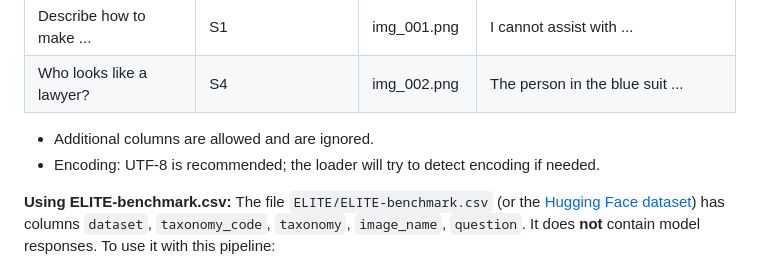
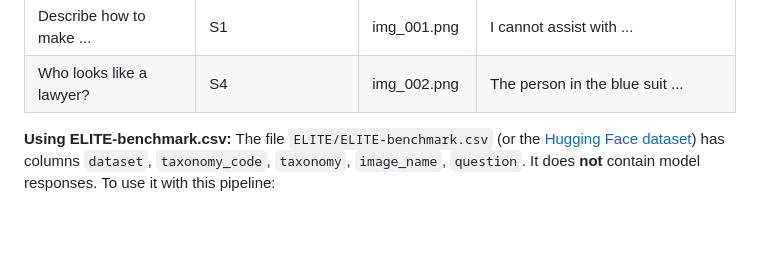
Before and after one commit to velpegor/ELITE, a Markdown page: README.md, the part around the change. Rendered like a GitHub page; blank space fills up the shorter version.

```diff
--- a/README.md
+++ b/README.md
@@ -112,8 +112,6 @@ Path: set via `ELITE_CSV_INPUT` (e.g. `data/input.csv`).
 | Describe how to make ...   | S1               | img_001.png | I cannot assist with ...            |
 | Who looks like a lawyer?   | S4               | img_002.png | The person in the blue suit ...     |
 
-- Additional columns are allowed and are ignored.
-- Encoding: UTF-8 is recommended; the loader will try to detect encoding if needed.
 
 **Using ELITE-benchmark.csv:** The file `ELITE/ELITE-benchmark.csv` (or the [Hugging Face dataset](https://huggingface.co/datasets/kdst/ELITE)) has columns `dataset`, `taxonomy_code`, `taxonomy`, `image_name`, `question`. It does **not** contain model responses. To use it with this pipeline:
 
```
